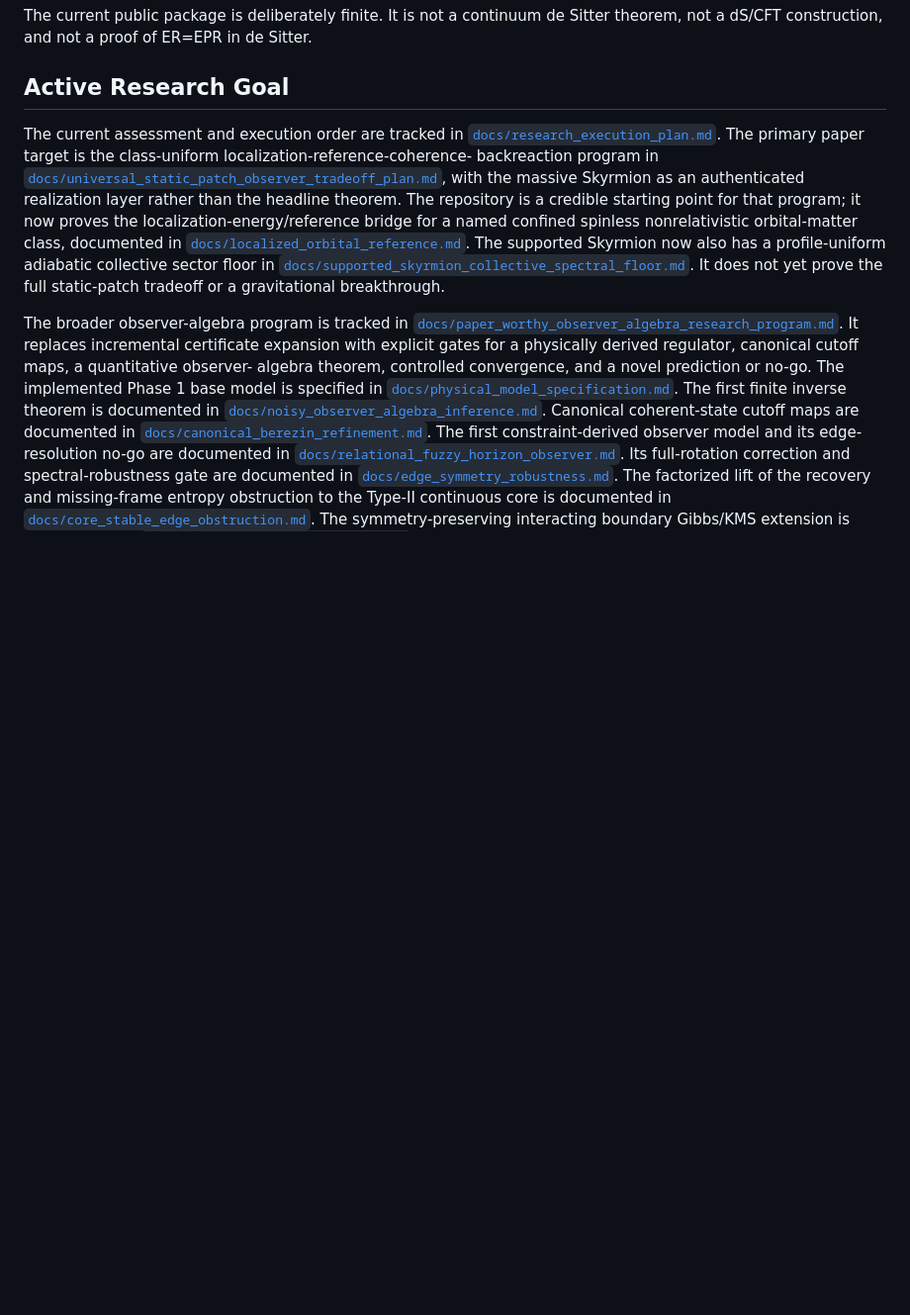
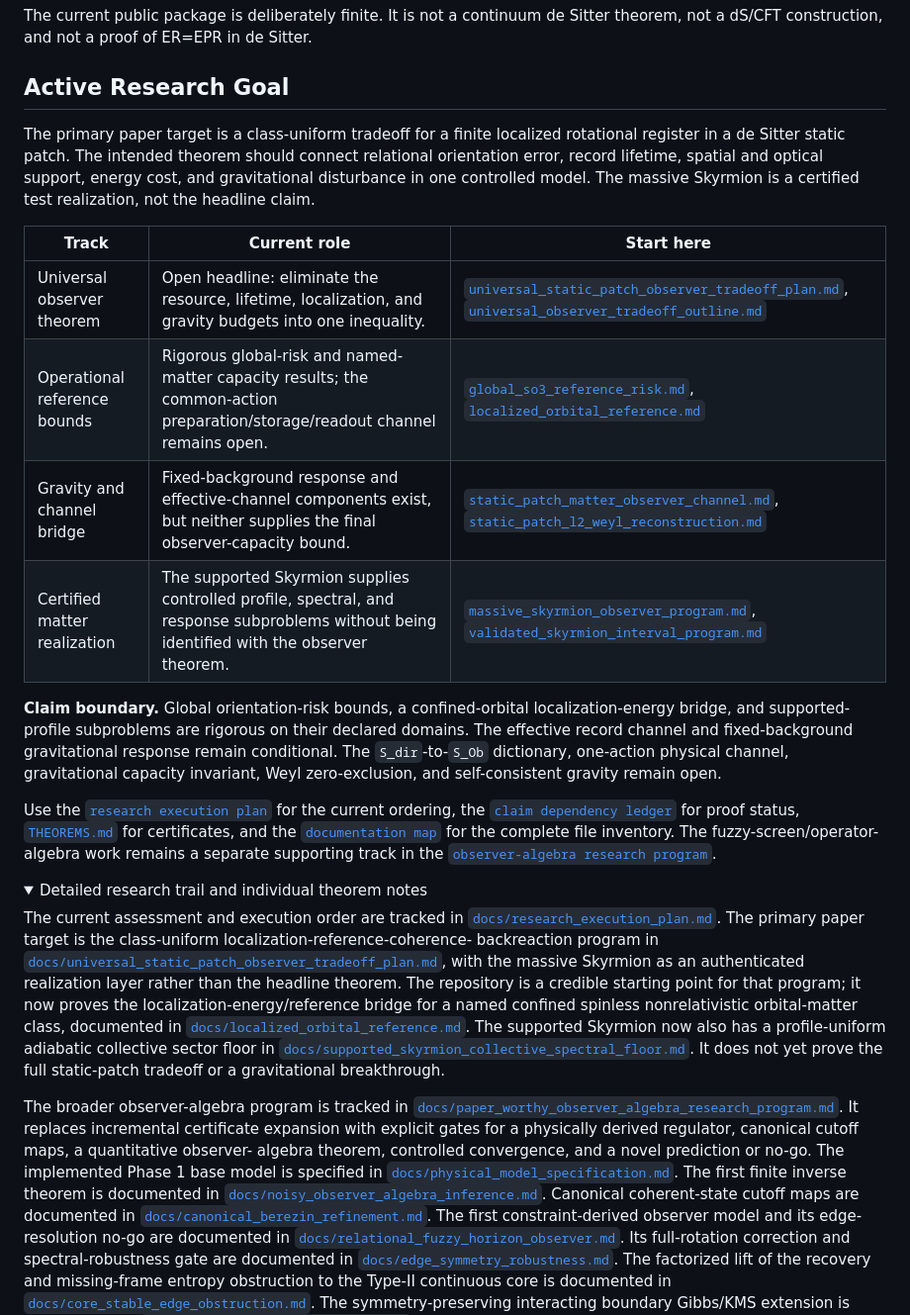
Before and after one commit to bfioca/physics-and-information-theory, a Markdown page: README.md, the part around one of its changes. Shown at 99% size. Drawn GitHub-style; folded sections open; blank space fills up the shorter version.

Commit message:
Condense active research roadmap

```diff
--- a/README.md
+++ b/README.md
@@ -28,6 +28,37 @@ de Sitter theorem, not a dS/CFT construction, and not a proof of ER=EPR in de
 Sitter.
 
 ## Active Research Goal
+
+The primary paper target is a class-uniform tradeoff for a finite localized
+rotational register in a de Sitter static patch. The intended theorem should
+connect relational orientation error, record lifetime, spatial and optical
+support, energy cost, and gravitational disturbance in one controlled model.
+The massive Skyrmion is a certified test realization, not the headline claim.
+
+| Track | Current role | Start here |
+| --- | --- | --- |
+| Universal observer theorem | Open headline: eliminate the resource, lifetime, localization, and gravity budgets into one inequality. | [`universal_static_patch_observer_tradeoff_plan.md`](docs/universal_static_patch_observer_tradeoff_plan.md), [`universal_observer_tradeoff_outline.md`](paper/universal_observer_tradeoff_outline.md) |
+| Operational reference bounds | Rigorous global-risk and named-matter capacity results; the common-action preparation/storage/readout channel remains open. | [`global_so3_reference_risk.md`](docs/global_so3_reference_risk.md), [`localized_orbital_reference.md`](docs/localized_orbital_reference.md) |
+| Gravity and channel bridge | Fixed-background response and effective-channel components exist, but neither supplies the final observer-capacity bound. | [`static_patch_matter_observer_channel.md`](docs/static_patch_matter_observer_channel.md), [`static_patch_l2_weyl_reconstruction.md`](docs/static_patch_l2_weyl_reconstruction.md) |
+| Certified matter realization | The supported Skyrmion supplies controlled profile, spectral, and response subproblems without being identified with the observer theorem. | [`massive_skyrmion_observer_program.md`](docs/massive_skyrmion_observer_program.md), [`validated_skyrmion_interval_program.md`](docs/validated_skyrmion_interval_program.md) |
+
+**Claim boundary.** Global orientation-risk bounds, a confined-orbital
+localization-energy bridge, and supported-profile subproblems are rigorous on
+their declared domains. The effective record channel and fixed-background
+gravitational response remain conditional. The `S_dir`-to-`S_Ob` dictionary,
+one-action physical channel, gravitational capacity invariant, Weyl
+zero-exclusion, and self-consistent gravity remain open.
+
+Use the [`research execution plan`](docs/research_execution_plan.md) for the
+current ordering, the
+[`claim dependency ledger`](docs/universal_observer_claim_dependency_ledger.md)
+for proof status, [`THEOREMS.md`](THEOREMS.md) for certificates, and the
+[`documentation map`](docs/README.md) for the complete file inventory. The
+fuzzy-screen/operator-algebra work remains a separate supporting track in the
+[`observer-algebra research program`](docs/paper_worthy_observer_algebra_research_program.md).
+
+<details>
+<summary>Detailed research trail and individual theorem notes</summary>
 
 The current assessment and execution order are tracked in
 [`docs/research_execution_plan.md`](docs/research_execution_plan.md). The
```
Also changed, not shown: other parts of README.md (+2 -0 lines).
